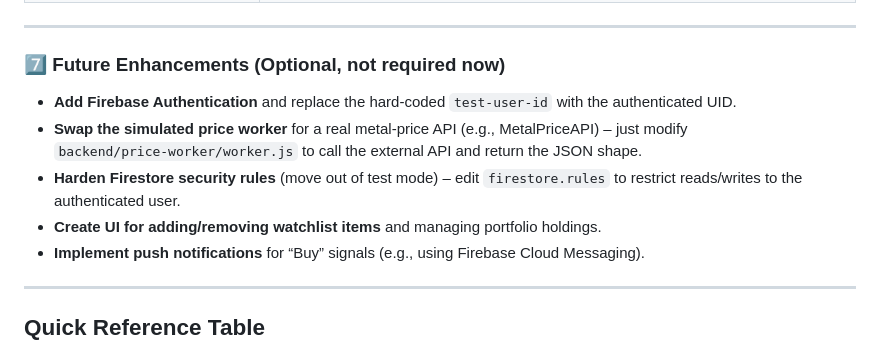
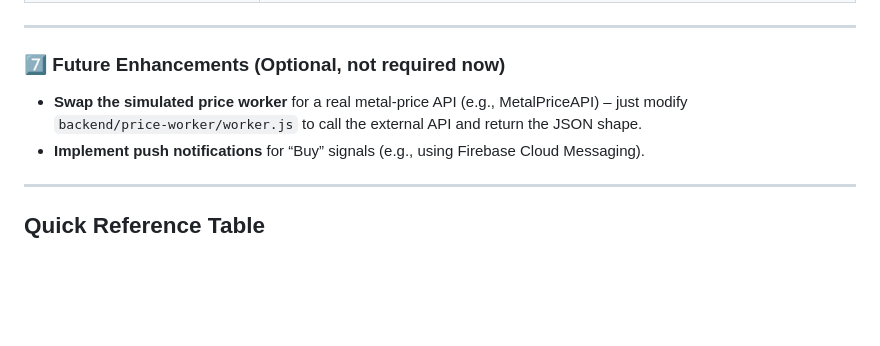
Before and after one commit to frpboy/Metly, a Markdown page: USER_INSTRUCTIONS.md, the part around the change. Rendered like a GitHub page; blank space fills up the shorter version.

Commit message:
Remove obsolete public Firestore setup instructions

```diff
--- a/USER_INSTRUCTIONS.md
+++ b/USER_INSTRUCTIONS.md
@@ -78,10 +78,7 @@ npx -y vercel@latest deploy --prod
 
 ---
 ### 7️⃣ Future Enhancements (Optional, not required now)
-- **Add Firebase Authentication** and replace the hard‑coded `test-user-id` with the authenticated UID.
 - **Swap the simulated price worker** for a real metal‑price API (e.g., MetalPriceAPI) – just modify `backend/price‑worker/worker.js` to call the external API and return the JSON shape.
-- **Harden Firestore security rules** (move out of test mode) – edit `firestore.rules` to restrict reads/writes to the authenticated user.
-- **Create UI for adding/removing watchlist items** and managing portfolio holdings.
 - **Implement push notifications** for “Buy” signals (e.g., using Firebase Cloud Messaging).
 
 ---
```
Also changed, not shown: ACTION_ITEMS.md (+2 -5 lines).
